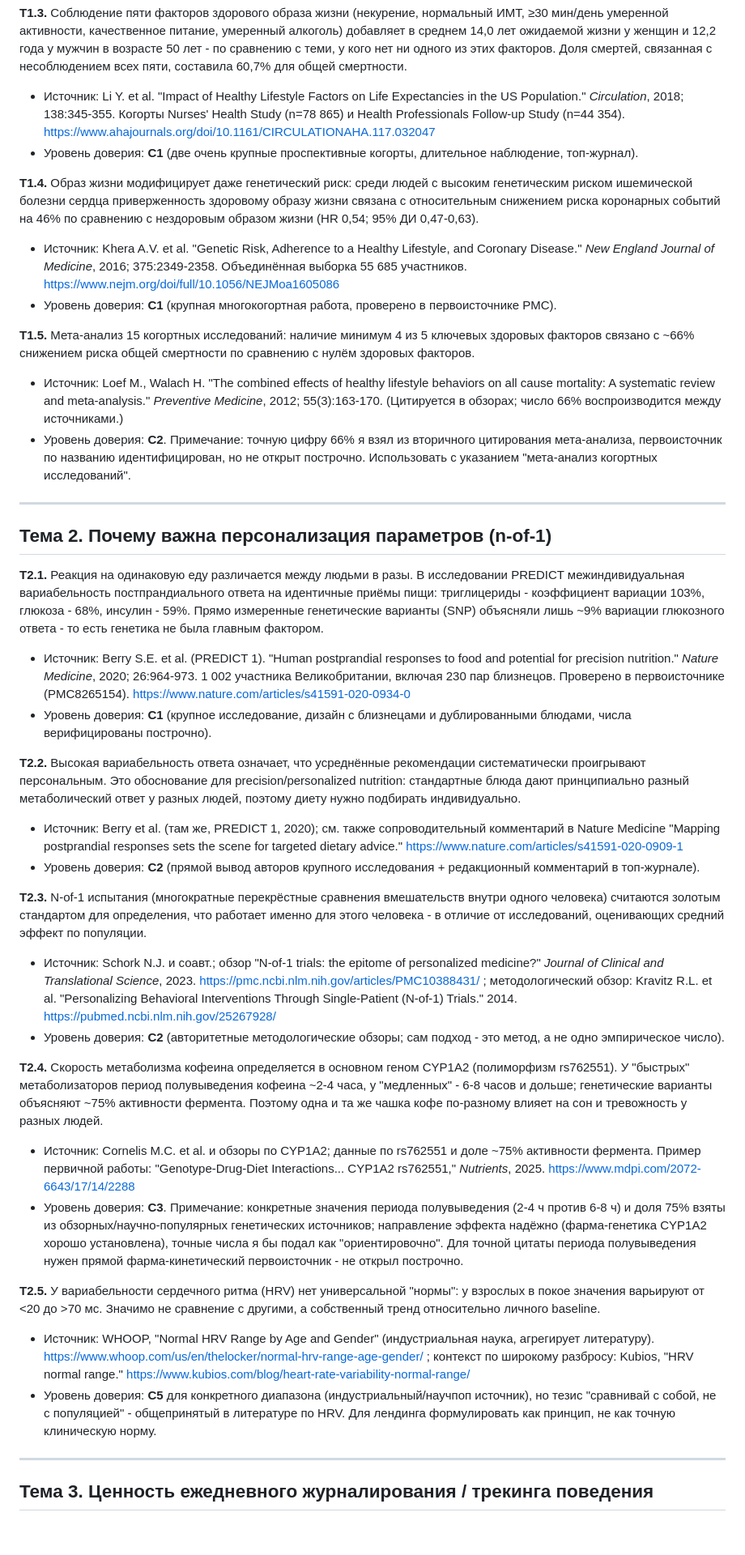
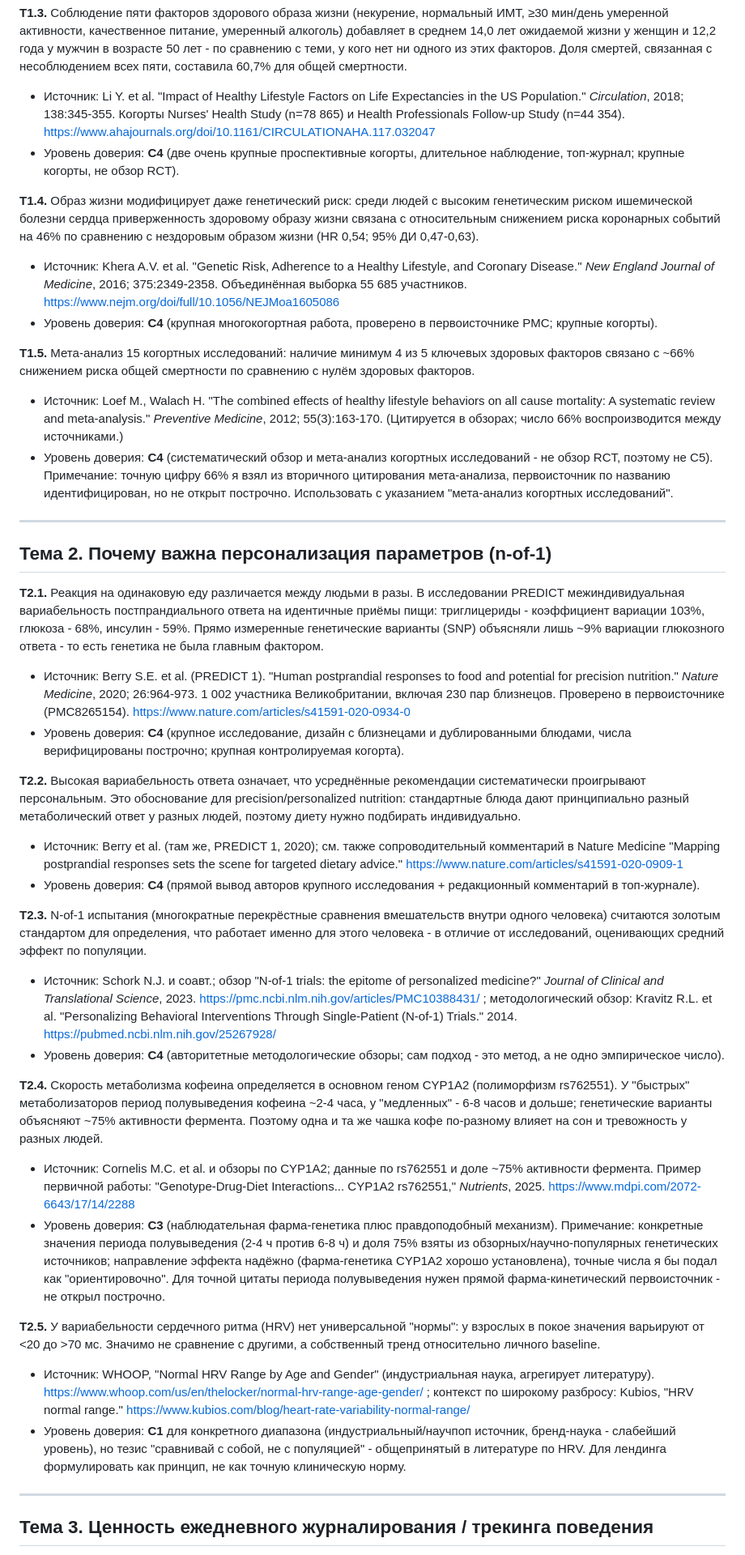
Before and after one commit to igindin/health-sprint-kit, a Markdown page: research/lifestyle-evidence.md, the part around one of its changes. Shown at 81% size. Rendered like a GitHub page; blank space fills up the shorter version.

```diff
--- a/research/lifestyle-evidence.md
+++ b/research/lifestyle-evidence.md
@@ -28,15 +30,15 @@
 
 **Т1.3.** Соблюдение пяти факторов здорового образа жизни (некурение, нормальный ИМТ, ≥30 мин/день умеренной активности, качественное питание, умеренный алкоголь) добавляет в среднем 14,0 лет ожидаемой жизни у женщин и 12,2 года у мужчин в возрасте 50 лет - по сравнению с теми, у кого нет ни одного из этих факторов. Доля смертей, связанная с несоблюдением всех пяти, составила 60,7% для общей смертности.
 - Источник: Li Y. et al. "Impact of Healthy Lifestyle Factors on Life Expectancies in the US Population." *Circulation*, 2018; 138:345-355. Когорты Nurses' Health Study (n=78 865) и Health Professionals Follow-up Study (n=44 354). https://www.ahajournals.org/doi/10.1161/CIRCULATIONAHA.117.032047
-- Уровень доверия: **C1** (две очень крупные проспективные когорты, длительное наблюдение, топ-журнал).
+- Уровень доверия: **C4** (две очень крупные проспективные когорты, длительное наблюдение, топ-журнал; крупные когорты, не обзор RCT).
 
 **Т1.4.** Образ жизни модифицирует даже генетический риск: среди людей с высоким генетическим риском ишемической болезни сердца приверженность здоровому образу жизни связана с относительным снижением риска коронарных событий на 46% по сравнению с нездоровым образом жизни (HR 0,54; 95% ДИ 0,47-0,63).
 - Источник: Khera A.V. et al. "Genetic Risk, Adherence to a Healthy Lifestyle, and Coronary Disease." *New England Journal of Medicine*, 2016; 375:2349-2358. Объединённая выборка 55 685 участников. https://www.nejm.org/doi/full/10.1056/NEJMoa1605086
-- Уровень доверия: **C1** (крупная многокогортная работа, проверено в первоисточнике PMC).
+- Уровень доверия: **C4** (крупная многокогортная работа, проверено в первоисточнике PMC; крупные когорты).
 
 **Т1.5.** Мета-анализ 15 когортных исследований: наличие минимум 4 из 5 ключевых здоровых факторов связано с ~66% снижением риска общей смертности по сравнению с нулём здоровых факторов.
 - Источник: Loef M., Walach H. "The combined effects of healthy lifestyle behaviors on all cause mortality: A systematic review and meta-analysis." *Preventive Medicine*, 2012; 55(3):163-170. (Цитируется в обзорах; число 66% воспроизводится между источниками.)
-- Уровень доверия: **C2**. Примечание: точную цифру 66% я взял из вторичного цитирования мета-анализа, первоисточник по названию идентифицирован, но не открыт построчно. Использовать с указанием "мета-анализ когортных исследований".
+- Уровень доверия: **C4** (систематический обзор и мета-анализ когортных исследований - не обзор RCT, поэтому не C5). Примечание: точную цифру 66% я взял из вторичного цитирования мета-анализа, первоисточник по названию идентифицирован, но не открыт построчно. Использовать с указанием "мета-анализ когортных исследований".
 
 ---
 
@@ -44,23 +46,23 @@
 
 **Т2.1.** Реакция на одинаковую еду различается между людьми в разы. В исследовании PREDICT межиндивидуальная вариабельность постпрандиального ответа на идентичные приёмы пищи: триглицериды - коэффициент вариации 103%, глюкоза - 68%, инсулин - 59%. Прямо измеренные генетические варианты (SNP) объясняли лишь ~9% вариации глюкозного ответа - то есть генетика не была главным фактором.
 - Источник: Berry S.E. et al. (PREDICT 1). "Human postprandial responses to food and potential for precision nutrition." *Nature Medicine*, 2020; 26:964-973. 1 002 участника Великобритании, включая 230 пар близнецов. Проверено в первоисточнике (PMC8265154). https://www.nature.com/articles/s41591-020-0934-0
-- Уровень доверия: **C1** (крупное исследование, дизайн с близнецами и дублированными блюдами, числа верифицированы построчно).
+- Уровень доверия: **C4** (крупное исследование, дизайн с близнецами и дублированными блюдами, числа верифицированы построчно; крупная контролируемая когорта).
 
 **Т2.2.** Высокая вариабельность ответа означает, что усреднённые рекомендации систематически проигрывают персональным. Это обоснование для precision/personalized nutrition: стандартные блюда дают принципиально разный метаболический ответ у разных людей, поэтому диету нужно подбирать индивидуально.
 - Источник: Berry et al. (там же, PREDICT 1, 2020); см. также сопроводительный комментарий в Nature Medicine "Mapping postprandial responses sets the scene for targeted dietary advice." https://www.nature.com/articles/s41591-020-0909-1
-- Уровень доверия: **C2** (прямой вывод авторов крупного исследования + редакционный комментарий в топ-журнале).
+- Уровень доверия: **C4** (прямой вывод авторов крупного исследования + редакционный комментарий в топ-журнале).
 
 **Т2.3.** N-of-1 испытания (многократные перекрёстные сравнения вмешательств внутри одного человека) считаются золотым стандартом для определения, что работает именно для этого человека - в отличие от исследований, оценивающих средний эффект по популяции.
 - Источник: Schork N.J. и соавт.; обзор "N-of-1 trials: the epitome of personalized medicine?" *Journal of Clinical and Translational Science*, 2023. https://pmc.ncbi.nlm.nih.gov/articles/PMC10388431/ ; методологический обзор: Kravitz R.L. et al. "Personalizing Behavioral Interventions Through Single-Patient (N-of-1) Trials." 2014. https://pubmed.ncbi.nlm.nih.gov/25267928/
-- Уровень доверия: **C2** (авторитетные методологические обзоры; сам подход - это метод, а не одно эмпирическое число).
+- Уровень доверия: **C4** (авторитетные методологические обзоры; сам подход - это метод, а не одно эмпирическое число).
 
 **Т2.4.** Скорость метаболизма кофеина определяется в основном геном CYP1A2 (полиморфизм rs762551). У "быстрых" метаболизаторов период полувыведения кофеина ~2-4 часа, у "медленных" - 6-8 часов и дольше; генетические варианты объясняют ~75% активности фермента. Поэтому одна и та же чашка кофе по-разному влияет на сон и тревожность у разных людей.
 - Источник: Cornelis M.C. et al. и обзоры по CYP1A2; данные по rs762551 и доле ~75% активности фермента. Пример первичной работы: "Genotype-Drug-Diet Interactions... CYP1A2 rs762551," *Nutrients*, 2025. https://www.mdpi.com/2072-6643/17/14/2288
-- Уровень доверия: **C3**. Примечание: конкретные значения периода полувыведения (2-4 ч против 6-8 ч) и доля 75% взяты из обзорных/научно-популярных генетических источников; направление эффекта надёжно (фарма-генетика CYP1A2 хорошо установлена), точные числа я бы подал как "ориентировочно". Для точной цитаты периода полувыведения нужен прямой фарма-кинетический первоисточник - не открыл построчно.
+- Уровень доверия: **C3** (наблюдательная фарма-генетика плюс правдоподобный механизм). Примечание: конкретные значения периода полувыведения (2-4 ч против 6-8 ч) и доля 75% взяты из обзорных/научно-популярных генетических источников; направление эффекта надёжно (фарма-генетика CYP1A2 хорошо установлена), точные числа я бы подал как "ориентировочно". Для точной цитаты периода полувыведения нужен прямой фарма-кинетический первоисточник - не открыл построчно.
 
 **Т2.5.** У вариабельности сердечного ритма (HRV) нет универсальной "нормы": у взрослых в покое значения варьируют от <20 до >70 мс. Значимо не сравнение с другими, а собственный тренд относительно личного baseline.
 - Источник: WHOOP, "Normal HRV Range by Age and Gender" (индустриальная наука, агрегирует литературу). https://www.whoop.com/us/en/thelocker/normal-hrv-range-age-gender/ ; контекст по широкому разбросу: Kubios, "HRV normal range." https://www.kubios.com/blog/heart-rate-variability-normal-range/
-- Уровень доверия: **C5** для конкретного диапазона (индустриальный/научпоп источник), но тезис "сравнивай с собой, не с популяцией" - общепринятый в литературе по HRV. Для лендинга формулировать как принцип, не как точную клиническую норму.
+- Уровень доверия: **C1** для конкретного диапазона (индустриальный/научпоп источник, бренд-наука - слабейший уровень), но тезис "сравнивай с собой, не с популяцией" - общепринятый в литературе по HRV. Для лендинга формулировать как принцип, не как точную клиническую норму.
 
 ---
 
```
Also changed, not shown: other parts of research/lifestyle-evidence.md (+14 -12 lines).
